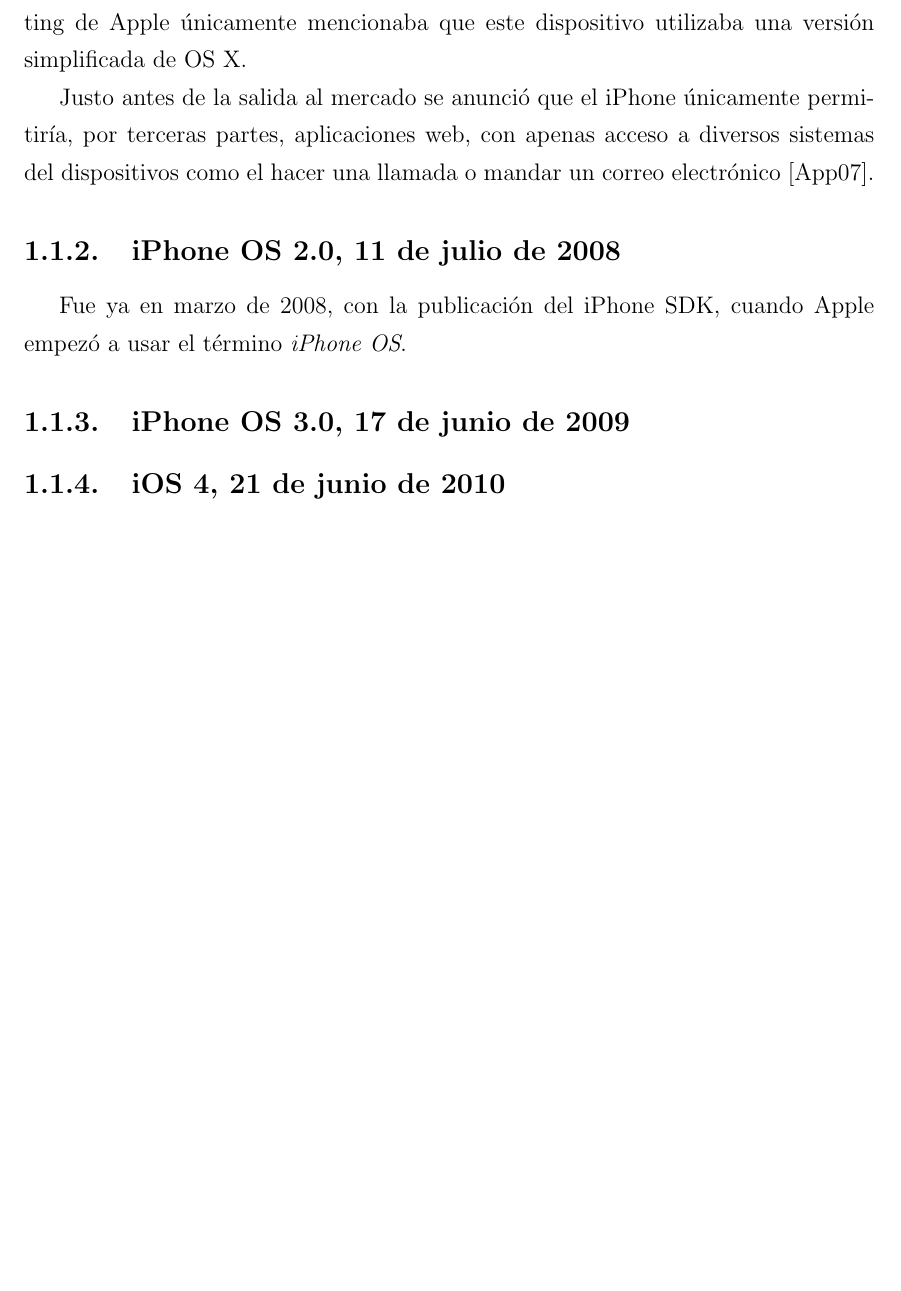
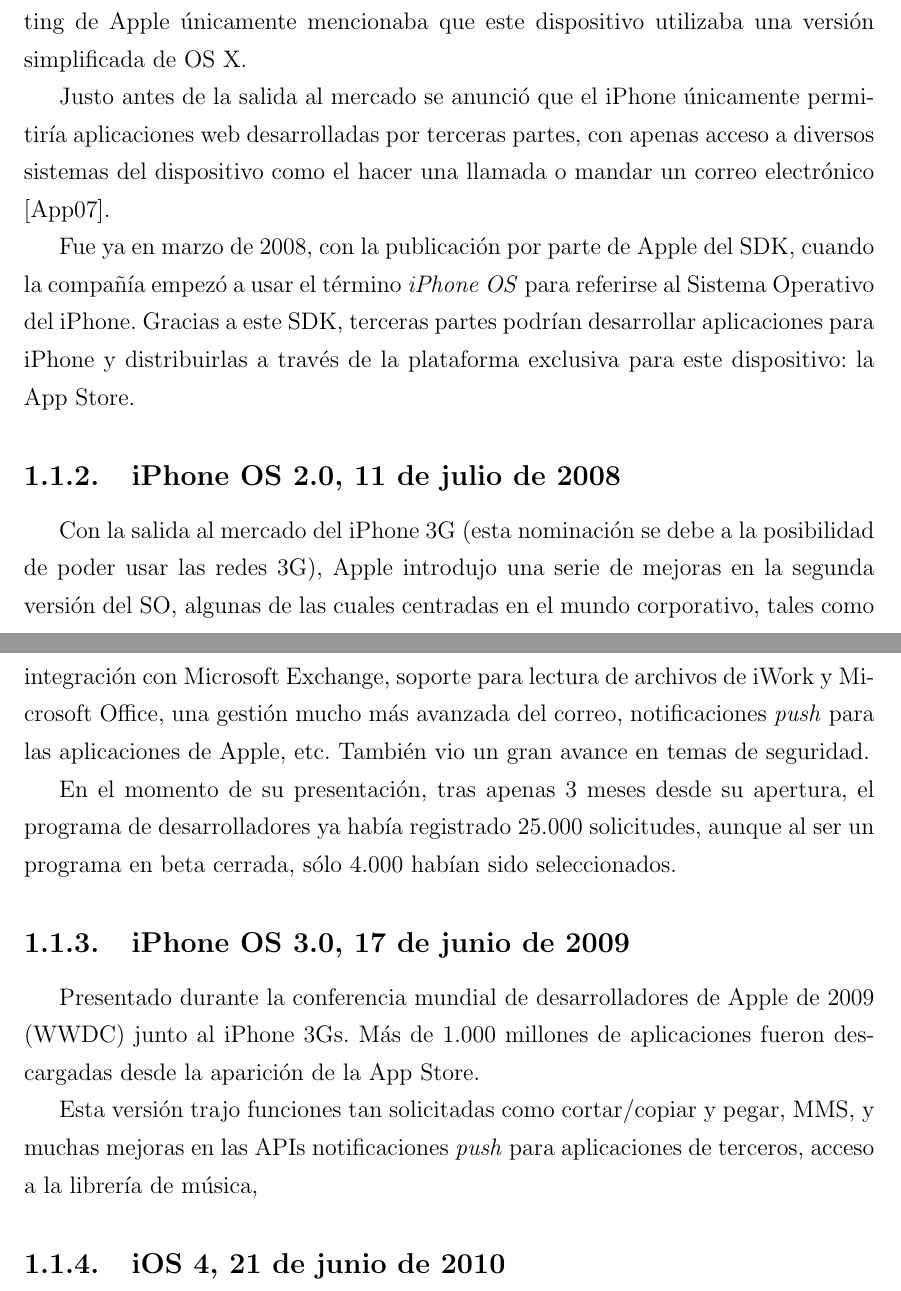
Before and after one commit to danilopez/EIS, a LaTeX book (A0.Master.tex, which reads Capitulo01.tex): part of page 25 of 38 before the commit and two parts of pages 25 and 26 of 38 after it, the two joined at a grey line, cut so that both start at the same text, the shorter picture padded with empty space. Compiled offline with pdfLaTeX.

Commit message:
Secciones sobre iPhone OS, iPhone OS 2 y iPhone OS 3

```diff
--- a/Capitulo01.tex
+++ b/Capitulo01.tex
@@ -25,12 +32,19 @@
 \subsection{iPhone OS 1.0, 29 de junio de 2007}
 La primera versión de este Sistema Operativo nunca tuvo un nombre definido. Con la salida al mercado del iPhone original, en junio de 2007, el equipo de márketing de Apple únicamente mencionaba que este dispositivo utilizaba una versión simplificada de OS X.
 
-Justo antes de la salida al mercado se anunció que el iPhone únicamente permitiría, por terceras partes, aplicaciones web, con apenas acceso a diversos sistemas del dispositivos como el hacer una llamada o mandar un correo electrónico \cite{iPhoneWebApps}.
+Justo antes de la salida al mercado se anunció que el iPhone únicamente permitiría aplicaciones web desarrolladas por terceras partes, con apenas acceso a diversos sistemas del dispositivo como el hacer una llamada o mandar un correo electrónico \cite{iPhoneWebApps}.
+
+Fue ya en marzo de 2008, con la publicación por parte de Apple del SDK, cuando la compañía empezó a usar el término \emph{iPhone OS} para referirse al Sistema Operativo del iPhone. Gracias a este SDK, terceras partes podrían desarrollar aplicaciones para iPhone y distribuirlas a través de la plataforma exclusiva para este dispositivo: la App Store.
 
 \subsection{iPhone OS 2.0, 11 de julio de 2008}
-Fue ya en marzo de 2008, con la publicación del iPhone SDK, cuando Apple empezó a usar el término \emph{iPhone OS}.
+Con la salida al mercado del iPhone 3G (esta nominación se debe a la posibilidad de poder usar las redes 3G), Apple introdujo una serie de mejoras en la segunda versión del SO, algunas de las cuales centradas en el mundo corporativo, tales como integración con Microsoft Exchange, soporte para lectura de archivos de iWork y Microsoft Office, una gestión mucho más avanzada del correo, notificaciones \emph{push} para las aplicaciones de Apple, etc. También vio un gran avance en temas de seguridad.
+
+En el momento de su presentación, tras apenas 3 meses desde su apertura, el programa de desarrolladores ya había registrado 25.000 solicitudes, aunque al ser un programa en beta cerrada, sólo 4.000 habían sido seleccionados.
 
 \subsection{iPhone OS 3.0, 17 de junio de 2009}
+Presentado durante la conferencia mundial de desarrolladores de Apple de 2009 (WWDC) junto al iPhone 3Gs. Más de 1.000 millones de aplicaciones fueron descargadas desde la aparición de la App Store.
+
+Esta versión trajo funciones tan solicitadas como cortar/copiar y pegar, MMS, y muchas mejoras en las APIs notificaciones \emph{push} para aplicaciones de terceros, acceso a la librería de música,
 
 \subsection{iOS 4, 21 de junio de 2010}
 
```
Also changed, not shown: img/ios-layers.png (added), Capitulo01.tex (9 more changed lines).
